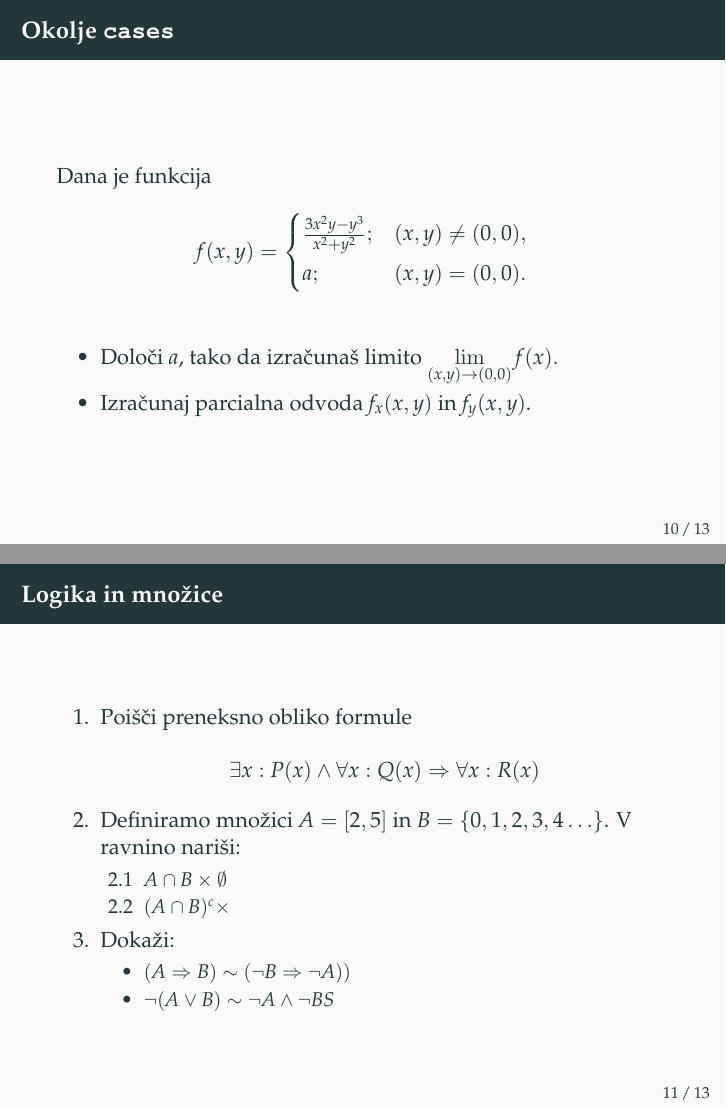
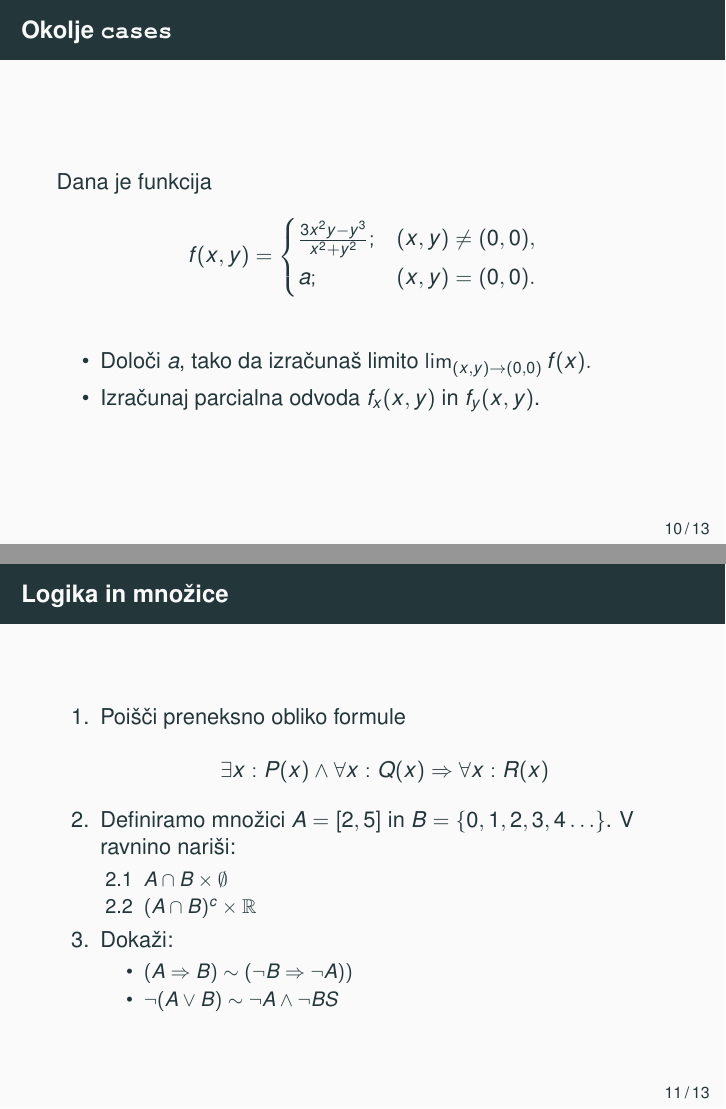
Before and after one commit to nivesgosnjak/racunalniski-praktikum, LaTeX slides (08-prosojnice/prosojnice.tex, which reads 08-prosojnice/prosojnice/2-paketa-amsmath-amsfonts.tex, 08-prosojnice/prosojnice/3-analiza-logika-mnozice.tex): pages 20 and 22 of 27, joined at a grey line. Compiled offline with pdfLaTeX.

Commit message:
mathbb{R}

```diff
--- a/08-prosojnice/prosojnice.tex
+++ b/08-prosojnice/prosojnice.tex
@@ -14,7 +14,7 @@
 \setbeameroption{hide notes}
 \mode<presentation>
 \usepackage{palatino}
-\usefonttheme{serif}
+
 
 \setbeamertemplate{navigation symbols}{}
 \setbeamertemplate{footline}[frame number]{}
--- a/08-prosojnice/prosojnice/2-paketa-amsmath-amsfonts.tex
+++ b/08-prosojnice/prosojnice/2-paketa-amsmath-amsfonts.tex
@@ -72,7 +72,7 @@
 	\]
 	\begin{itemize}
 		% ukaz displaystyle preklopi v prikazni način v vrstici.
-	\item Določi $a$, tako da izračunaš limito \( \displaystyle \lim_{(x,y)\to(0,0)} f(x). \)
-	\item Izračunaj parcialna odvoda $\displaystyle f_x(x,y)$ in $f_y(x,y)$.
+	\item Določi $a$, tako da izračunaš limito \(  \lim_{(x,y)\to(0,0)} f(x). \)
+	\item Izračunaj parcialna odvoda $ f_x(x,y)$ in $f_y(x,y)$.
 	\end{itemize}
 \end{frame}
--- a/08-prosojnice/prosojnice/3-analiza-logika-mnozice.tex
+++ b/08-prosojnice/prosojnice/3-analiza-logika-mnozice.tex
@@ -8,7 +8,7 @@
 		V ravnino nariši:
 		\begin{enumerate}
 		   \item $A\cap B \times \emptyset$
-		   \item $(A\cap B)^c \times$
+		   \item $(A\cap B)^c \times \mathbb{R}$
 		\end{enumerate}
 		\item
 		Dokaži:
```
Also changed, not shown: 08-prosojnice/prosojnice/3-analiza-logika-mnozice.tex (2 more changed lines).
